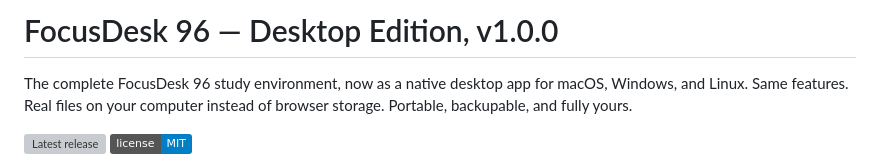
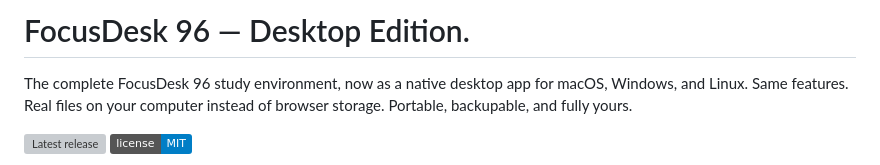
Before and after one commit to apojidelegraphics/FocusDesk-96, a Markdown page: README.md, the part around the change. GitHub-like rendering; badges without logos; grey boxes are pictures that could not be loaded.

```diff
--- a/README.md
+++ b/README.md
@@ -1,4 +1,4 @@
-# FocusDesk 96 — Desktop Edition, v1.0.0
+# FocusDesk 96 — Desktop Edition.
 
 The complete FocusDesk 96 study environment, now as a native desktop app
 for macOS, Windows, and Linux. Same features. Real files on your computer
```
